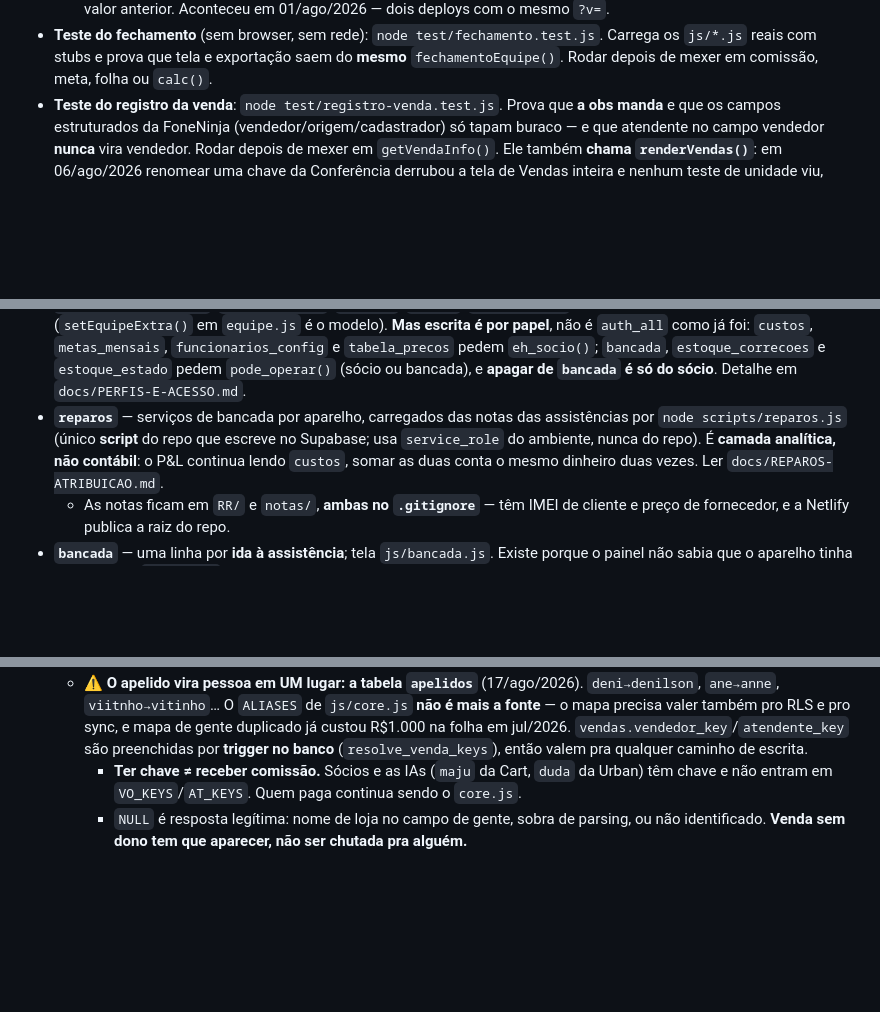
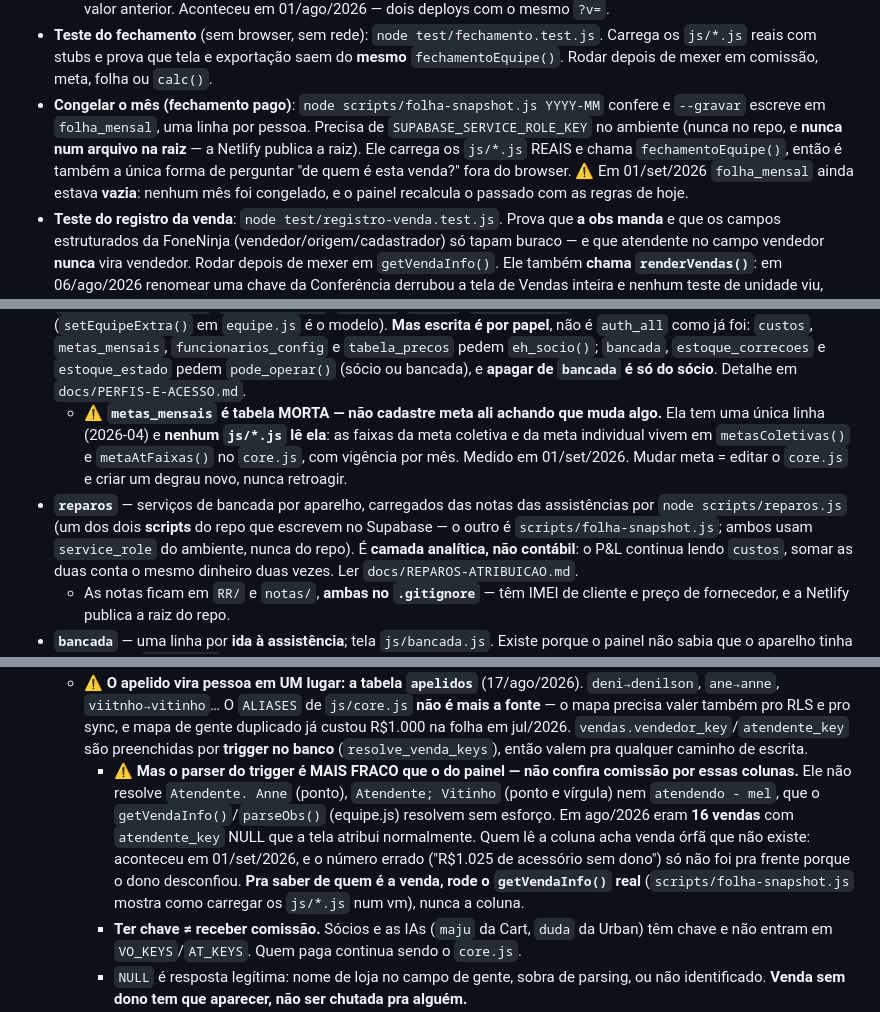
Before and after one commit to brenostap/gestaocart, a Markdown page: CLAUDE.md, 3 parts joined by grey strips. Rendered like a GitHub page; blank space fills up the shorter version.

Commit message:
Quatro coisas que o CLAUDE.md dizia e nao valem mais
- As colunas vendedor_key/atendente_key tem parser MAIS FRACO que o do painel:
  nao resolvem "Atendente. Anne", "Atendente; Vitinho" nem "atendendo - mel".
  Eram 16 vendas em ago/2026. O texto dizia que elas "valem pra qualquer caminho
  de escrita", e por causa disso eu reportei "R$1.025 de acessorio sem dono" que
  nao existia -- so nao foi pra frente porque o dono desconfiou.
- O rotulo do input do RUN FUNDO nao mente mais; ja fala em VENDAS.
- metas_mensais e tabela morta: 1 linha (2026-04) e nenhum js/ le ela. As faixas
  vivem em metasColetivas()/metaAtFaixas() no core.js.
- scripts/folha-snapshot.js nao estava documentado, e reparos.js nao e mais o
  unico script que escreve no Supabase.

Co-Authored-By: Claude Opus 5 (1M context) <noreply@anthropic.com>
Claude-Session: https://claude.ai/code/session_01XZSF8icmw99bVzL25V6YFC

```diff
--- a/CLAUDE.md
+++ b/CLAUDE.md
@@ -22,6 +22,12 @@ Telas: Vendas, Estoque, Tabela de preços, Equipe/Folha, Custos, Dashboard, Movi
 - **Teste do fechamento** (sem browser, sem rede): `node test/fechamento.test.js`. Carrega os
   `js/*.js` reais com stubs e prova que tela e exportação saem do **mesmo** `fechamentoEquipe()`.
   Rodar depois de mexer em comissão, meta, folha ou `calc()`.
+- **Congelar o mês (fechamento pago)**: `node scripts/folha-snapshot.js YYYY-MM` confere e
+  `--gravar` escreve em `folha_mensal`, uma linha por pessoa. Precisa de `SUPABASE_SERVICE_ROLE_KEY`
+  no ambiente (nunca no repo, e **nunca num arquivo na raiz** — a Netlify publica a raiz).
+  Ele carrega os `js/*.js` REAIS e chama `fechamentoEquipe()`, então é também a única forma de
+  perguntar "de quem é esta venda?" fora do browser. ⚠️ Em 01/set/2026 `folha_mensal` ainda estava
+  **vazia**: nenhum mês foi congelado, e o painel recalcula o passado com as regras de hoje.
 - **Teste do registro da venda**: `node test/registro-venda.test.js`. Prova que **a obs manda** e
   que os campos estruturados da FoneNinja (vendedor/origem/cadastrador) só tapam buraco — e que
   atendente no campo vendedor **nunca** vira vendedor. Rodar depois de mexer em `getVendaInfo()`.
@@ -173,9 +179,13 @@ Telas: Vendas, Estoque, Tabela de preços, Equipe/Folha, Custos, Dashboard, Movi
   `auth_all` como já foi: `custos`, `metas_mensais`, `funcionarios_config` e `tabela_precos` pedem
   `eh_socio()`; `bancada`, `estoque_correcoes` e `estoque_estado` pedem `pode_operar()` (sócio ou
   bancada), e **apagar de `bancada` é só do sócio**. Detalhe em `docs/PERFIS-E-ACESSO.md`.
+  - ⚠️ **`metas_mensais` é tabela MORTA — não cadastre meta ali achando que muda algo.** Ela tem
+    uma única linha (2026-04) e **nenhum `js/*.js` lê ela**: as faixas da meta coletiva e da meta
+    individual vivem em `metasColetivas()` e `metaAtFaixas()` no `core.js`, com vigência por mês.
+    Medido em 01/set/2026. Mudar meta = editar o `core.js` e criar um degrau novo, nunca retroagir.
 - **`reparos`** — serviços de bancada por aparelho, carregados das notas das assistências por
-  `node scripts/reparos.js` (único **script** do repo que escreve no Supabase; usa `service_role` do
-  ambiente, nunca do repo). É **camada analítica, não contábil**: o P&L continua lendo `custos`,
+  `node scripts/reparos.js` (um dos dois **scripts** do repo que escrevem no Supabase — o outro é
+  `scripts/folha-snapshot.js`; ambos usam `service_role` do ambiente, nunca do repo). É **camada analítica, não contábil**: o P&L continua lendo `custos`,
   somar as duas conta o mesmo dinheiro duas vezes. Ler `docs/REPAROS-ATRIBUICAO.md`.
   - As notas ficam em `RR/` e `notas/`, **ambas no `.gitignore`** — têm IMEI de cliente e preço de
     fornecedor, e a Netlify publica a raiz do repo.
@@ -306,6 +316,14 @@ Telas: Vendas, Estoque, Tabela de preços, Equipe/Folha, Custos, Dashboard, Movi
     precisa valer também pro RLS e pro sync, e mapa de gente duplicado já custou R$1.000 na folha
     em jul/2026. `vendas.vendedor_key`/`atendente_key` são preenchidas por **trigger no banco**
     (`resolve_venda_keys`), então valem pra qualquer caminho de escrita.
+    - ⚠️ **Mas o parser do trigger é MAIS FRACO que o do painel — não confira comissão por essas
+      colunas.** Ele não resolve `Atendente. Anne` (ponto), `Atendente; Vitinho` (ponto e vírgula)
+      nem `atendendo - mel`, que o `getVendaInfo()`/`parseObs()` (equipe.js) resolvem sem esforço.
+      Em ago/2026 eram **16 vendas** com `atendente_key` NULL que a tela atribui normalmente. Quem
+      lê a coluna acha venda órfã que não existe: aconteceu em 01/set/2026, e o número errado
+      ("R$1.025 de acessório sem dono") só não foi pra frente porque o dono desconfiou.
+      **Pra saber de quem é a venda, rode o `getVendaInfo()` real** (`scripts/folha-snapshot.js`
+      mostra como carregar os `js/*.js` num vm), nunca a coluna.
     - **Ter chave ≠ receber comissão.** Sócios e as IAs (`maju` da Cart, `duda` da Urban) têm
       chave e não entram em `VO_KEYS`/`AT_KEYS`. Quem paga continua sendo o `core.js`.
     - `NULL` é resposta legítima: nome de loja no campo de gente, sobra de parsing, ou não
```
Also changed, not shown: other parts of CLAUDE.md (+2 -2 lines).
